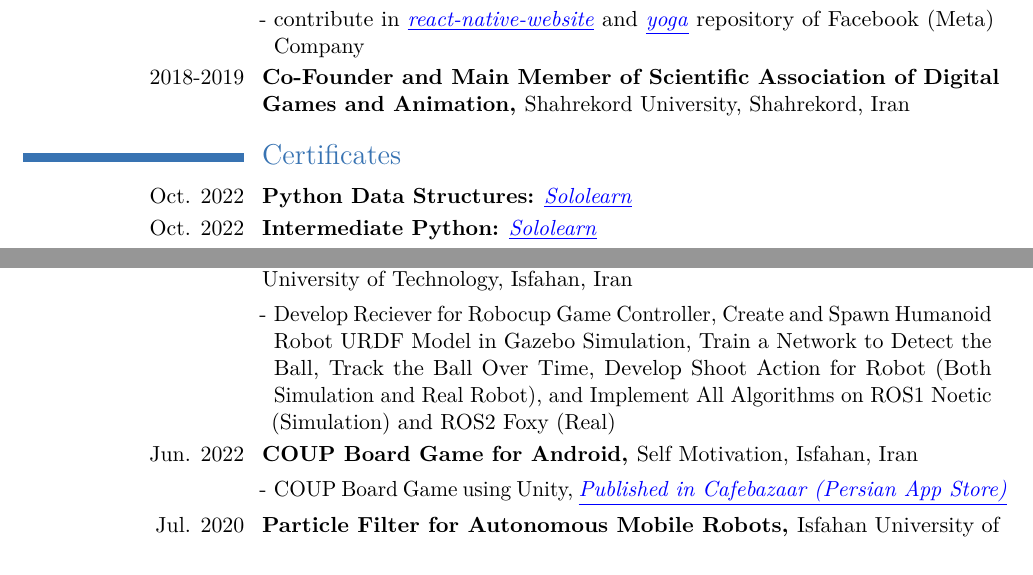
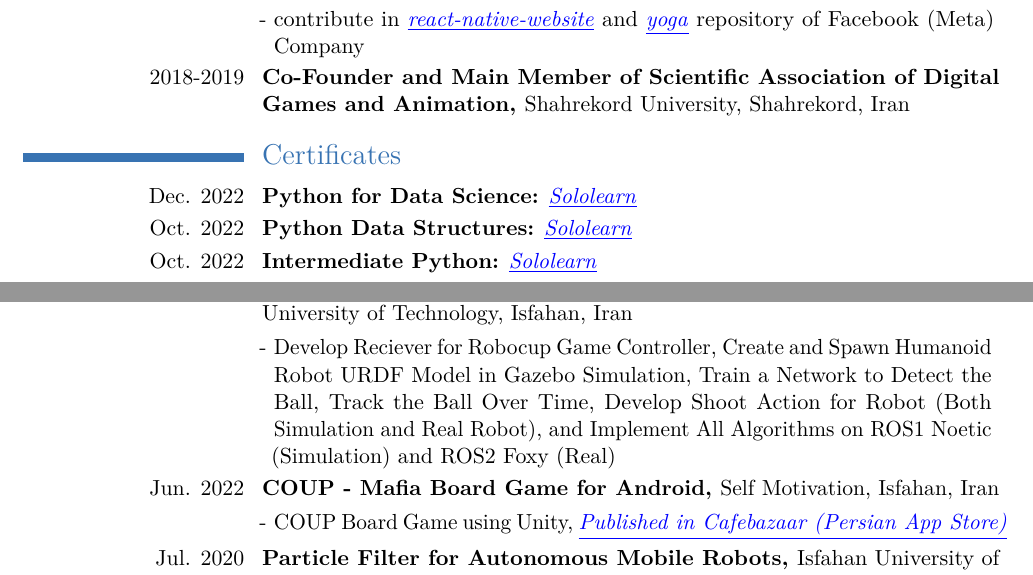
Before and after one commit to eze1376/curriculum-vitae, a LaTeX CV (ErfanZekriEsfahani_CV.tex): two parts of pages 2 and 3 of 5, joined at a grey line, cut so that both start at the same text. Compiled offline with pdfLaTeX.

Commit message:
add python for data science certificate + COUP-Mafia rename

```diff
--- a/ErfanZekriEsfahani_CV.tex
+++ b/ErfanZekriEsfahani_CV.tex
@@ -158,6 +158,8 @@
 
 \section{Certificates}
 
+\cvitem{Dec. 2022}{\textbf{Python for Data Science:} \href{https://www.sololearn.com/certificates/CT-6WFKROD7}{\color{blue}\underline{\emph{Sololearn}}}}
+
 \cvitem{Oct. 2022}{\textbf{Python Data Structures:} \href{https://www.sololearn.com/certificates/CT-2LMISYWE}{\color{blue}\underline{\emph{Sololearn}}}}
 
 \cvitem{Oct. 2022}{\textbf{Intermediate Python:} \href{https://www.sololearn.com/certificates/CT-71NZJQXU}{\color{blue}\underline{\emph{Sololearn}}}}
@@ -196,7 +198,7 @@
 \renewcommand{\listitemsymbol}{-~} % Changes the symbol used for lists
 \cvlistitem{Develop Reciever for Robocup Game Controller, Create and Spawn Humanoid Robot URDF Model in Gazebo Simulation, Train a Network to Detect the Ball, Track the Ball Over Time, Develop Shoot Action for Robot (Both Simulation and Real Robot), and Implement All Algorithms on ROS1 Noetic (Simulation) and ROS2 Foxy (Real)}
 
-\cvitem{Jun. 2022}{\textbf{COUP Board Game for Android, }Self Motivation, Isfahan, Iran}
+\cvitem{Jun. 2022}{\textbf{COUP - Mafia Board Game for Android, }Self Motivation, Isfahan, Iran}
 \renewcommand{\listitemsymbol}{-~} % Changes the symbol used for lists
 \cvlistitem{COUP Board Game using Unity, \href{https://cafebazaar.ir/app/com.EzE.COUP}{\color{blue}\underline{\em Published in Cafebazaar (Persian App Store)}}}
 
```
Also changed, not shown: ErfanZekriEsfahani_CV.pdf.
